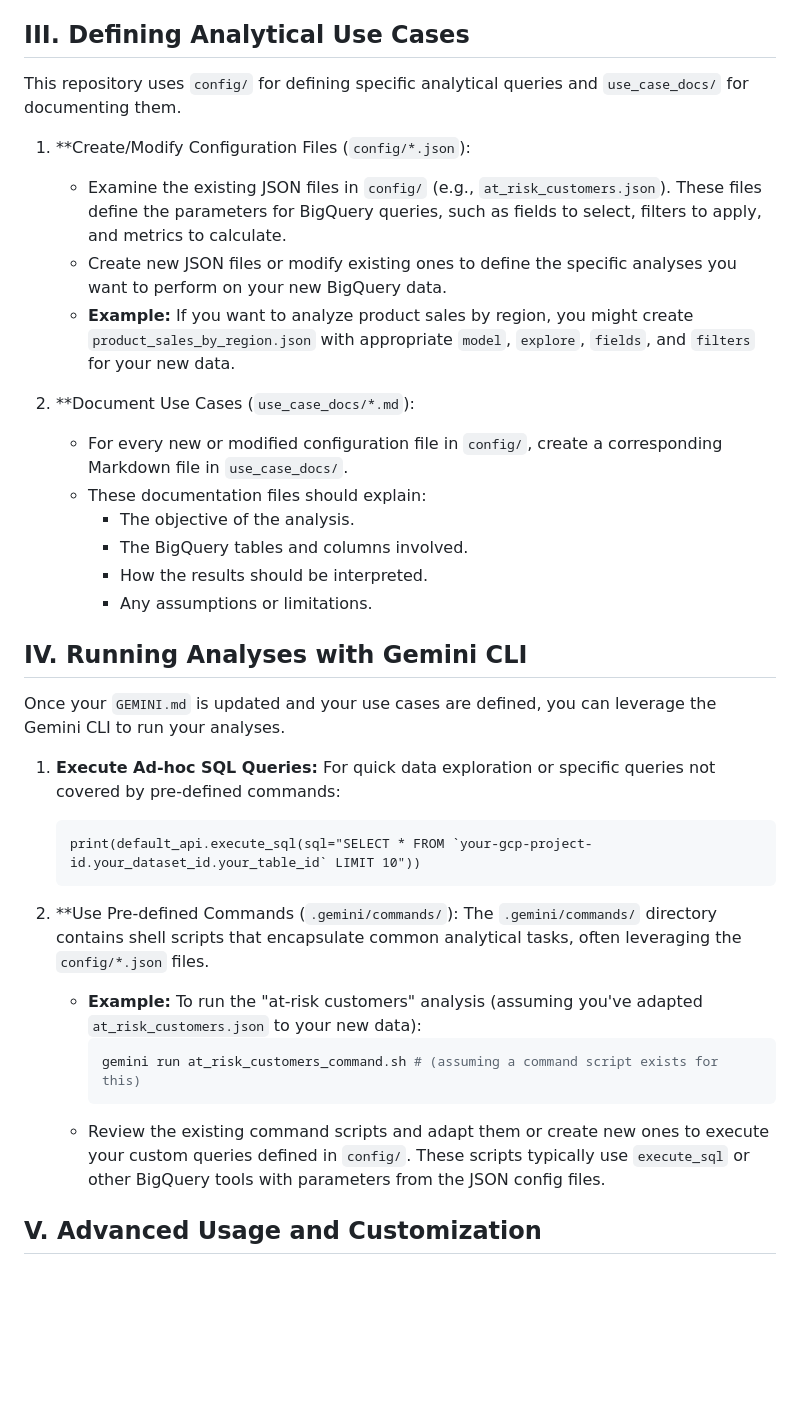
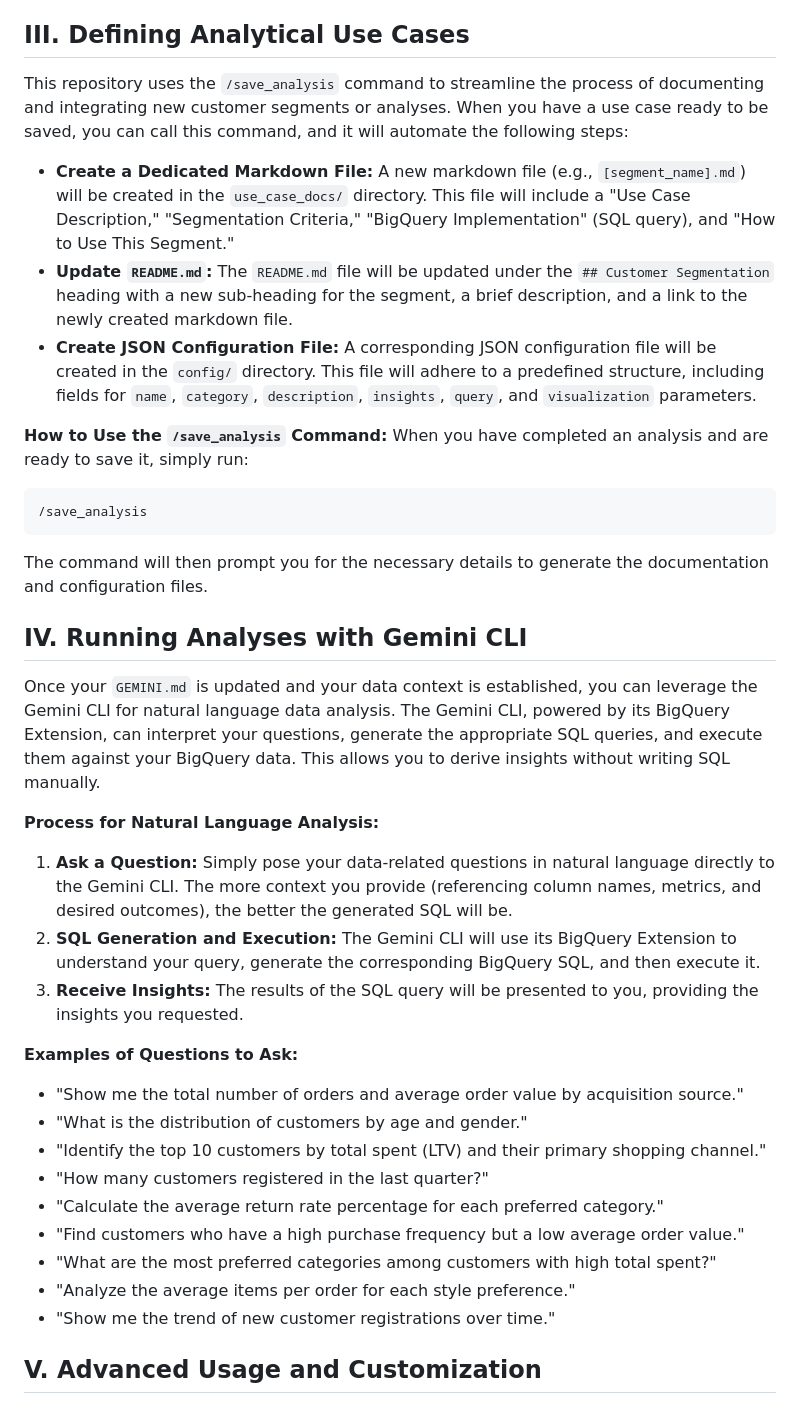
Before and after one commit to HenrikWarf/ca-output-01-customers, a Markdown page: instructions.md, the part around the change. GitHub-like rendering; blank space fills up the shorter version.

Commit message:
docs: Enhance instructions for analytical use cases and natural language analysis
Refactor 'Defining Analytical Use Cases' to introduce the  command,
detailing its automation of documentation and configuration file creation.
Update 'Running Analyses with Gemini CLI' to emphasize natural language interaction
with the BigQuery Extension, including a process overview and expanded example questions.

````diff
--- a/instructions.md
+++ b/instructions.md
@@ -53,38 +53,40 @@ The `GEMINI.md` file serves as the primary context for the Gemini CLI, describin
 
 ## III. Defining Analytical Use Cases
 
-This repository uses `config/` for defining specific analytical queries and `use_case_docs/` for documenting them.
+This repository uses the `/save_analysis` command to streamline the process of documenting and integrating new customer segments or analyses. When you have a use case ready to be saved, you can call this command, and it will automate the following steps:
 
-1.  **Create/Modify Configuration Files (`config/*.json`):
-    *   Examine the existing JSON files in `config/` (e.g., `at_risk_customers.json`). These files define the parameters for BigQuery queries, such as fields to select, filters to apply, and metrics to calculate.
-    *   Create new JSON files or modify existing ones to define the specific analyses you want to perform on your new BigQuery data.
-    *   **Example:** If you want to analyze product sales by region, you might create `product_sales_by_region.json` with appropriate `model`, `explore`, `fields`, and `filters` for your new data.
+*   **Create a Dedicated Markdown File:** A new markdown file (e.g., `[segment_name].md`) will be created in the `use_case_docs/` directory. This file will include a "Use Case Description," "Segmentation Criteria," "BigQuery Implementation" (SQL query), and "How to Use This Segment."
+*   **Update `README.md`:** The `README.md` file will be updated under the `## Customer Segmentation` heading with a new sub-heading for the segment, a brief description, and a link to the newly created markdown file.
+*   **Create JSON Configuration File:** A corresponding JSON configuration file will be created in the `config/` directory. This file will adhere to a predefined structure, including fields for `name`, `category`, `description`, `insights`, `query`, and `visualization` parameters.
 
-2.  **Document Use Cases (`use_case_docs/*.md`):
-    *   For every new or modified configuration file in `config/`, create a corresponding Markdown file in `use_case_docs/`.
-    *   These documentation files should explain:
-        *   The objective of the analysis.
-        *   The BigQuery tables and columns involved.
-        *   How the results should be interpreted.
-        *   Any assumptions or limitations.
+**How to Use the `/save_analysis` Command:**
+When you have completed an analysis and are ready to save it, simply run:
+```bash
+/save_analysis
+```
+The command will then prompt you for the necessary details to generate the documentation and configuration files.
 
 ## IV. Running Analyses with Gemini CLI
 
-Once your `GEMINI.md` is updated and your use cases are defined, you can leverage the Gemini CLI to run your analyses.
+Once your `GEMINI.md` is updated and your data context is established, you can leverage the Gemini CLI for natural language data analysis. The Gemini CLI, powered by its BigQuery Extension, can interpret your questions, generate the appropriate SQL queries, and execute them against your BigQuery data. This allows you to derive insights without writing SQL manually.
 
-1.  **Execute Ad-hoc SQL Queries:**
-    For quick data exploration or specific queries not covered by pre-defined commands:
-    ```tool_code
-    print(default_api.execute_sql(sql="SELECT * FROM `your-gcp-project-id.your_dataset_id.your_table_id` LIMIT 10"))
-    ```
+**Process for Natural Language Analysis:**
 
-2.  **Use Pre-defined Commands (`.gemini/commands/`):
-    The `.gemini/commands/` directory contains shell scripts that encapsulate common analytical tasks, often leveraging the `config/*.json` files.
-    *   **Example:** To run the "at-risk customers" analysis (assuming you've adapted `at_risk_customers.json` to your new data):
-        ```bash
-        gemini run at_risk_customers_command.sh # (assuming a command script exists for this)
-        ```
-    *   Review the existing command scripts and adapt them or create new ones to execute your custom queries defined in `config/`. These scripts typically use `execute_sql` or other BigQuery tools with parameters from the JSON config files.
+1.  **Ask a Question:** Simply pose your data-related questions in natural language directly to the Gemini CLI. The more context you provide (referencing column names, metrics, and desired outcomes), the better the generated SQL will be.
+2.  **SQL Generation and Execution:** The Gemini CLI will use its BigQuery Extension to understand your query, generate the corresponding BigQuery SQL, and then execute it.
+3.  **Receive Insights:** The results of the SQL query will be presented to you, providing the insights you requested.
+
+**Examples of Questions to Ask:**
+
+*   "Show me the total number of orders and average order value by acquisition source."
+*   "What is the distribution of customers by age and gender."
+*   "Identify the top 10 customers by total spent (LTV) and their primary shopping channel."
+*   "How many customers registered in the last quarter?"
+*   "Calculate the average return rate percentage for each preferred category."
+*   "Find customers who have a high purchase frequency but a low average order value."
+*   "What are the most preferred categories among customers with high total spent?"
+*   "Analyze the average items per order for each style preference."
+*   "Show me the trend of new customer registrations over time."
 
 ## V. Advanced Usage and Customization
 
````
